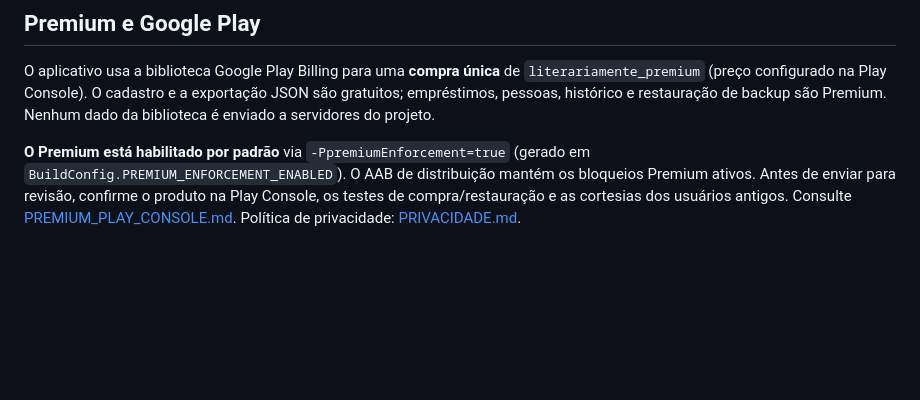
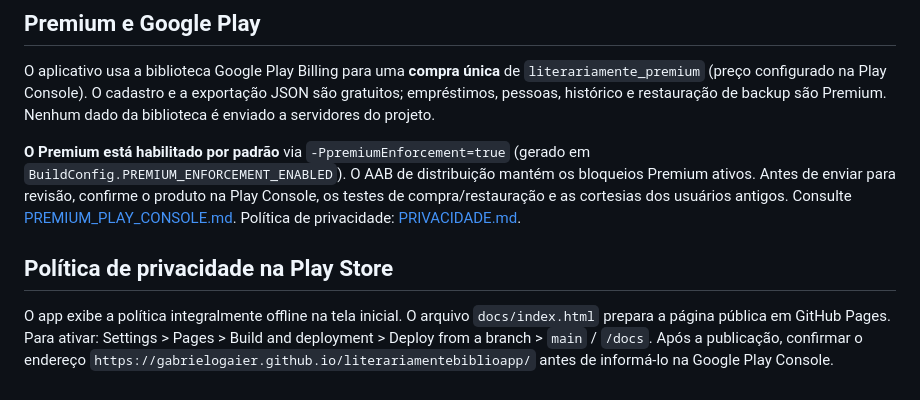
Before and after one commit to gabrielogaier/literariamentebiblioapp, a Markdown page: README.md, the part around the change. Drawn GitHub-style; blank space fills up the shorter version.

Commit message:
Documenta ativação do GitHub Pages e política no app

```diff
--- a/README.md
+++ b/README.md
@@ -124,3 +124,7 @@ Referência: https://docs.codemagic.io/yaml-quick-start/building-a-native-androi
 O aplicativo usa a biblioteca Google Play Billing para uma **compra única** de `literariamente_premium` (preço configurado na Play Console). O cadastro e a exportação JSON são gratuitos; empréstimos, pessoas, histórico e restauração de backup são Premium. Nenhum dado da biblioteca é enviado a servidores do projeto.
 
 **O Premium está habilitado por padrão** via `-PpremiumEnforcement=true` (gerado em `BuildConfig.PREMIUM_ENFORCEMENT_ENABLED`). O AAB de distribuição mantém os bloqueios Premium ativos. Antes de enviar para revisão, confirme o produto na Play Console, os testes de compra/restauração e as cortesias dos usuários antigos. Consulte [PREMIUM_PLAY_CONSOLE.md](PREMIUM_PLAY_CONSOLE.md). Política de privacidade: [PRIVACIDADE.md](PRIVACIDADE.md).
+
+## Política de privacidade na Play Store
+
+O app exibe a política integralmente offline na tela inicial. O arquivo `docs/index.html` prepara a página pública em GitHub Pages. Para ativar: Settings > Pages > Build and deployment > Deploy from a branch > `main` / `/docs`. Após a publicação, confirmar o endereço `https://gabrielogaier.github.io/literariamentebiblioapp/` antes de informá-lo na Google Play Console.
```
